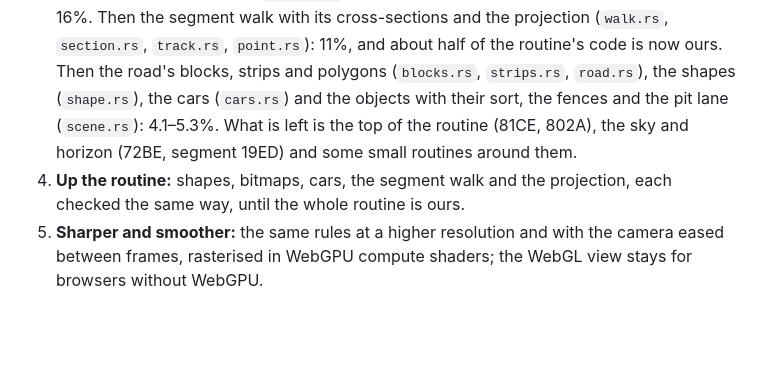
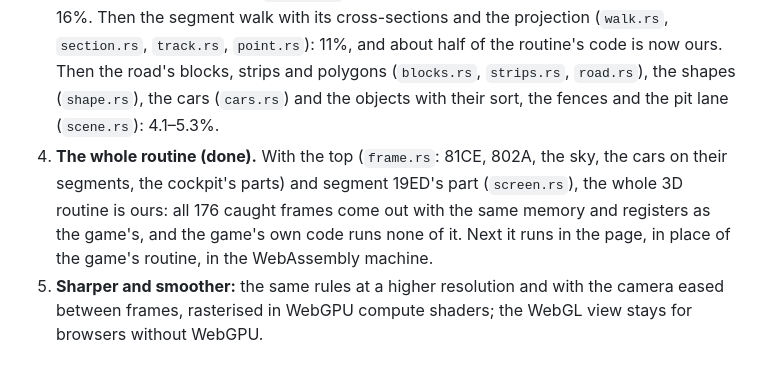
Before and after one commit to jamescarruthers/f1gp, a Markdown page: docs/web-port-plan.md, the part around the change. GitHub-like rendering; blank space fills up the shorter version.

```diff
--- a/docs/web-port-plan.md
+++ b/docs/web-port-plan.md
@@ -575,11 +575,13 @@ at any resolution.
    11%, and about half of the routine's code is now ours. Then the road's
    blocks, strips and polygons (`blocks.rs`, `strips.rs`, `road.rs`), the
    shapes (`shape.rs`), the cars (`cars.rs`) and the objects with their sort,
-   the fences and the pit lane (`scene.rs`): 4.1–5.3%. What is left is the
-   top of the routine (81CE, 802A), the sky and horizon (72BE, segment 19ED)
-   and some small routines around them.
-4. **Up the routine:** shapes, bitmaps, cars, the segment walk and the
-   projection, each checked the same way, until the whole routine is ours.
+   the fences and the pit lane (`scene.rs`): 4.1–5.3%.
+4. **The whole routine (done).** With the top (`frame.rs`: 81CE, 802A, the
+   sky, the cars on their segments, the cockpit's parts) and segment 19ED's
+   part (`screen.rs`), the whole 3D routine is ours: all 176 caught frames
+   come out with the same memory and registers as the game's, and the game's
+   own code runs none of it. Next it runs in the page, in place of the
+   game's routine, in the WebAssembly machine.
 5. **Sharper and smoother:** the same rules at a higher resolution and with
    the camera eased between frames, rasterised in WebGPU compute shaders; the
    WebGL view stays for browsers without WebGPU.
```
Also changed, not shown: docs/renderer-notes.md (+24 -3 lines).
